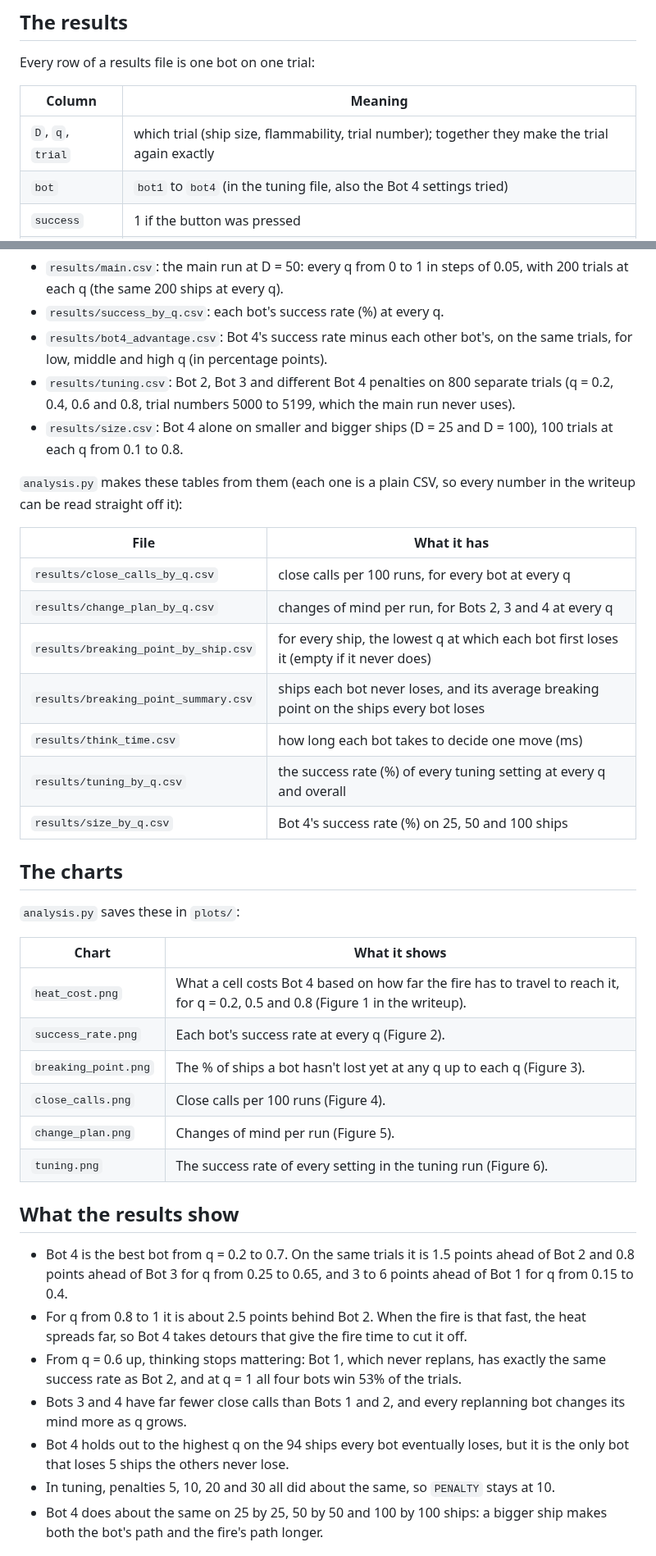
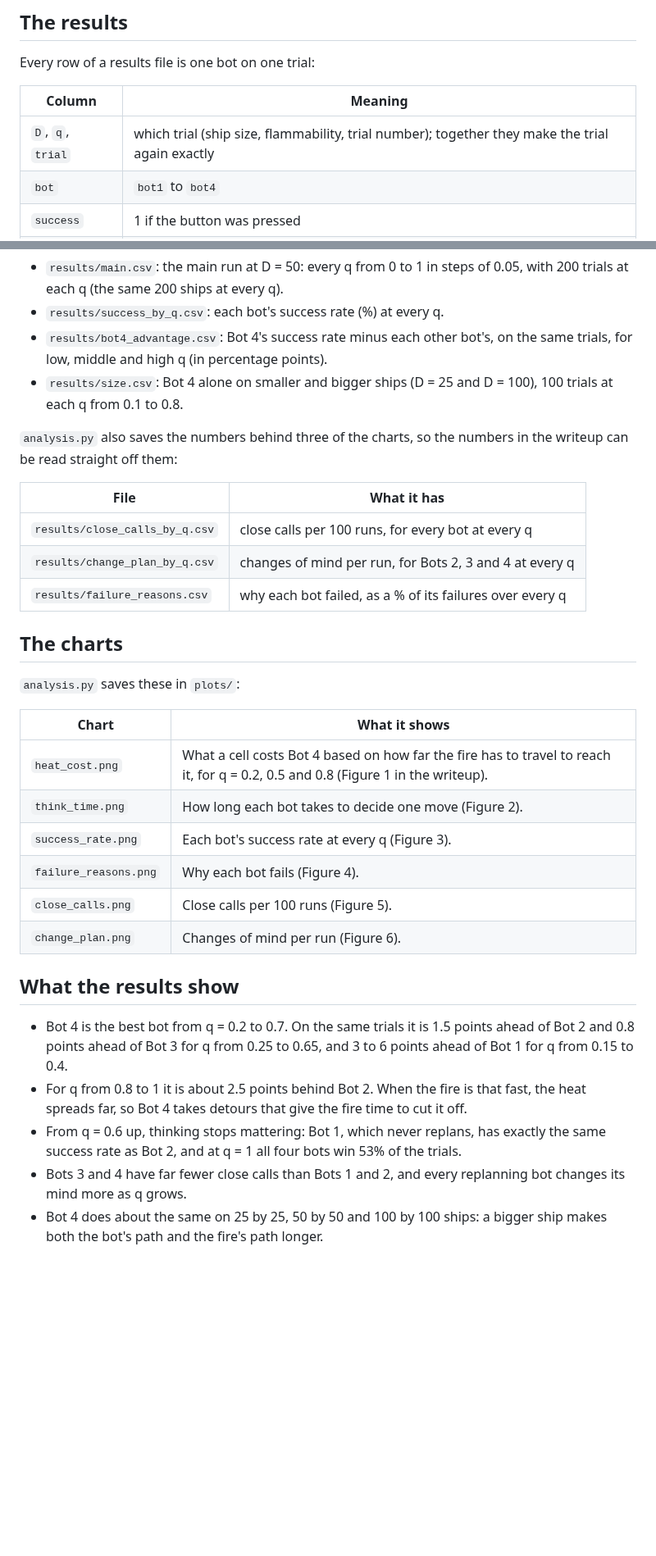
Before and after one commit to alt-rahul/flowers, a Markdown page: project 1/README.md, 2 parts joined by grey strips. Shown at 82% size. GitHub-like rendering; blank space fills up the shorter version.

```diff
--- a/project 1/README.md
+++ b/project 1/README.md
@@ -51,7 +51,7 @@ Every row of a results file is one bot on one trial:
 | Column | Meaning |
 |---|---|
 | `D`, `q`, `trial` | which trial (ship size, flammability, trial number); together they make the trial again exactly |
-| `bot` | `bot1` to `bot4` (in the tuning file, also the Bot 4 settings tried) |
+| `bot` | `bot1` to `bot4` |
 | `success` | 1 if the button was pressed |
 | `reason` | `success`, `entered_fire`, `caught`, `button_burned` or `trapped` (cut off from the button) |
 | `steps` | how many moves the bot made |
@@ -64,24 +64,17 @@ Every row of a results file is one bot on one trial:
 - `results/success_by_q.csv`: each bot's success rate (%) at every q.
 - `results/bot4_advantage.csv`: Bot 4's success rate minus each other bot's,
   on the same trials, for low, middle and high q (in percentage points).
-- `results/tuning.csv`: Bot 2, Bot 3 and different Bot 4 penalties on 800
-  separate trials (q = 0.2, 0.4, 0.6 and 0.8, trial numbers 5000 to 5199,
-  which the main run never uses).
 - `results/size.csv`: Bot 4 alone on smaller and bigger ships (D = 25 and
   D = 100), 100 trials at each q from 0.1 to 0.8.
 
-`analysis.py` makes these tables from them (each one is a plain CSV, so every
-number in the writeup can be read straight off it):
+`analysis.py` also saves the numbers behind three of the charts, so the
+numbers in the writeup can be read straight off them:
 
 | File | What it has |
 |---|---|
 | `results/close_calls_by_q.csv` | close calls per 100 runs, for every bot at every q |
 | `results/change_plan_by_q.csv` | changes of mind per run, for Bots 2, 3 and 4 at every q |
-| `results/breaking_point_by_ship.csv` | for every ship, the lowest q at which each bot first loses it (empty if it never does) |
-| `results/breaking_point_summary.csv` | ships each bot never loses, and its average breaking point on the ships every bot loses |
-| `results/think_time.csv` | how long each bot takes to decide one move (ms) |
-| `results/tuning_by_q.csv` | the success rate (%) of every tuning setting at every q and overall |
-| `results/size_by_q.csv` | Bot 4's success rate (%) on 25, 50 and 100 ships |
+| `results/failure_reasons.csv` | why each bot failed, as a % of its failures over every q |
 
 ## The charts
 
@@ -90,11 +83,11 @@ number in the writeup can be read straight off it):
 | Chart | What it shows |
 |---|---|
 | `heat_cost.png` | What a cell costs Bot 4 based on how far the fire has to travel to reach it, for q = 0.2, 0.5 and 0.8 (Figure 1 in the writeup). |
-| `success_rate.png` | Each bot's success rate at every q (Figure 2). |
-| `breaking_point.png` | The % of ships a bot hasn't lost yet at any q up to each q (Figure 3). |
-| `close_calls.png` | Close calls per 100 runs (Figure 4). |
-| `change_plan.png` | Changes of mind per run (Figure 5). |
-| `tuning.png` | The success rate of every setting in the tuning run (Figure 6). |
+| `think_time.png` | How long each bot takes to decide one move (Figure 2). |
+| `success_rate.png` | Each bot's success rate at every q (Figure 3). |
+| `failure_reasons.png` | Why each bot fails (Figure 4). |
+| `close_calls.png` | Close calls per 100 runs (Figure 5). |
+| `change_plan.png` | Changes of mind per run (Figure 6). |
 
 ## What the results show
 
@@ -109,10 +102,6 @@ number in the writeup can be read straight off it):
   of the trials.
 - Bots 3 and 4 have far fewer close calls than Bots 1 and 2, and every
   replanning bot changes its mind more as q grows.
-- Bot 4 holds out to the highest q on the 94 ships every bot eventually loses,
-  but it is the only bot that loses 5 ships the others never lose.
-- In tuning, penalties 5, 10, 20 and 30 all did about the same, so `PENALTY`
-  stays at 10.
 - Bot 4 does about the same on 25 by 25, 50 by 50 and 100 by 100 ships: a
   bigger ship makes both the bot's path and the fire's path longer.
 
```
Also changed, not shown: other parts of project 1/README.md (+3 -3 lines), project 1/writeup.md (+51 -112 lines), project 1/plots/breaking_point.png (deleted), project 1/plots/failure_reasons.png (added), project 1/plots/think_time.png (added), project 1/plots/tuning.png (deleted), 9 other files.
